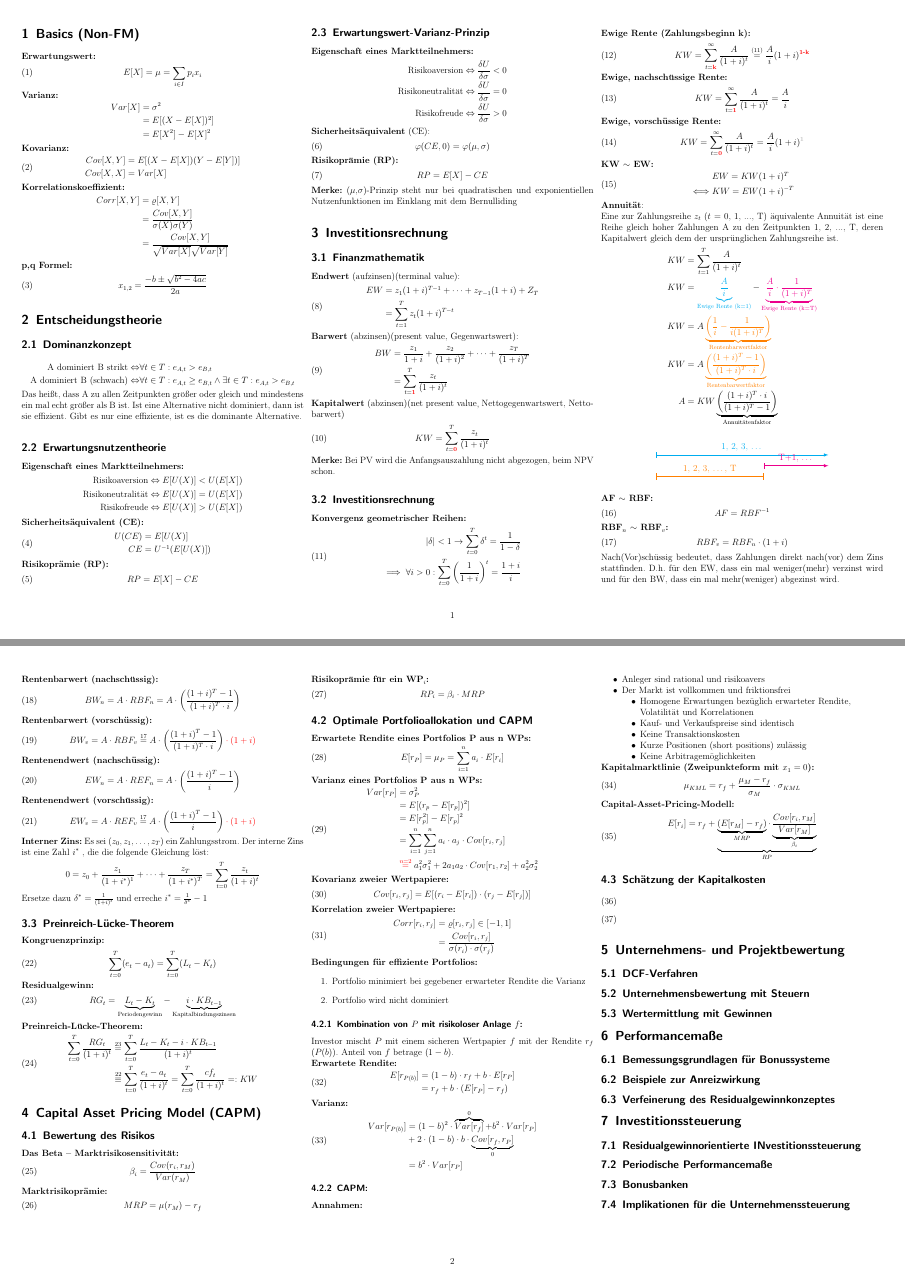
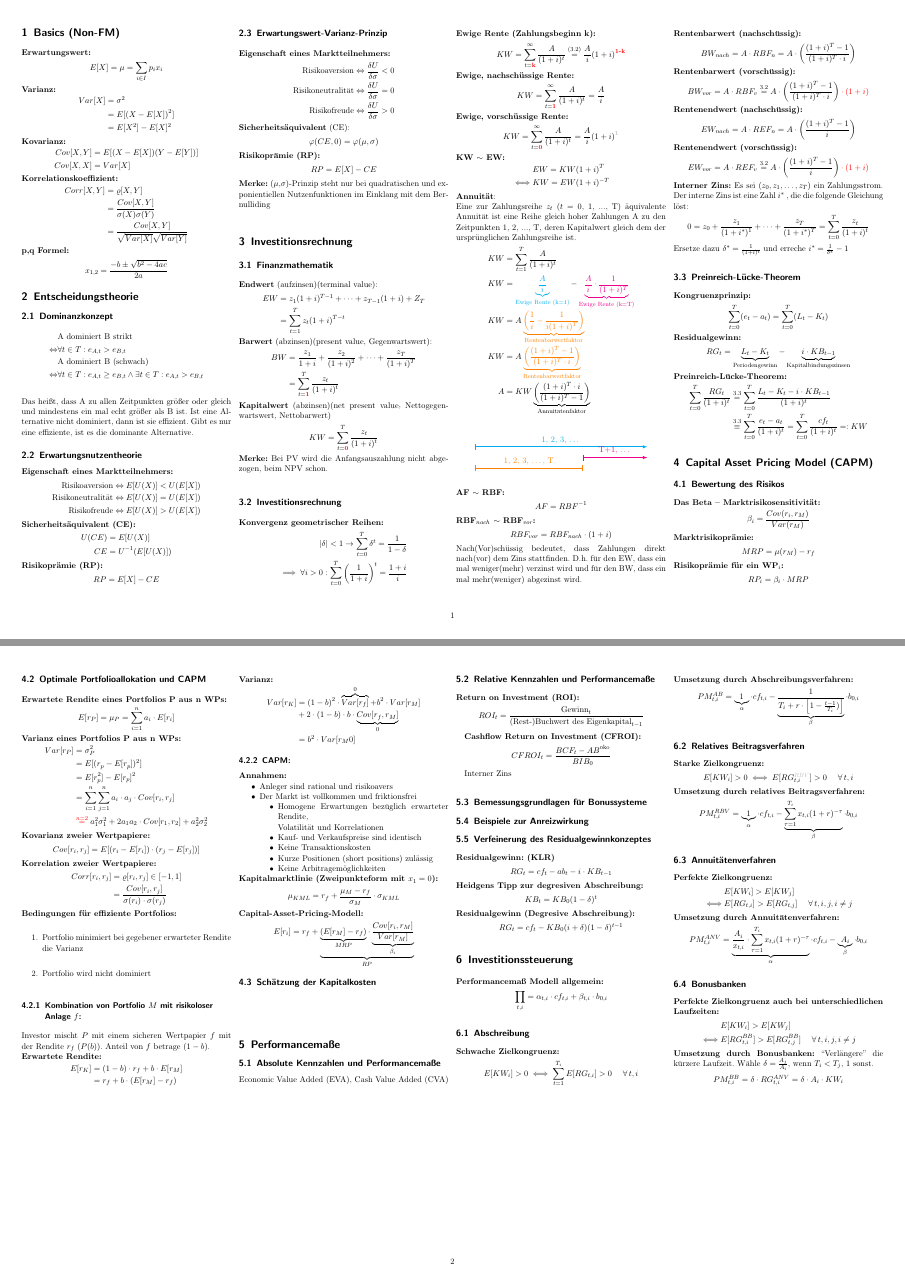
Before and after one commit to ManuelSchneid3r/FiMaCheatsheet, a LaTeX document (cheatsheet.tex): pages 1 and 2 of 2, joined at a grey line. Compiled offline with pdfLaTeX.

Commit message:
20150215

```diff
--- a/cs.tex
+++ b/cheatsheet.tex
@@ -9,7 +9,7 @@
 \usepackage{wasysym}      % Blitz
 \usepackage{graphicx}
 \usepackage{xcolor}
-\KOMAoption{fontsize}{12pt}
+\KOMAoption{fontsize}{11pt}
 \usepackage{blindtext}
 \usepackage{tikz}
 \usepackage{enumitem}
@@ -29,14 +29,14 @@
 
 
 \begin{document}
-\begin{multicols}{3}
+\begin{multicols}{4}
 
 \section{Basics (Non-FM)}
 
 \textbf{Erwartungswert:}
-  \begin{equation}
+  \begin{equation*}
     E[X]=\mu=\sum_{i \in I} p_i x_i
-  \end{equation}
+  \end{equation*}
 \textbf{Varianz:}
   \begin{equation*}
     \begin{split}
@@ -61,20 +61,19 @@
     \end{split}
   \end{equation*}
 \textbf{p,q Formel:}
-  \begin{equation}
+  \begin{equation*}
     x_{1,2}=\frac{-b \pm \sqrt{b^2 - 4ac}}{2a}
-  \end{equation}
+  \end{equation*}
 
 \section{Entscheidungstheorie}
 
 \subsection{Dominanzkonzept}
-
-\begin{equation*}
-\begin{split}
-        \text{A dominiert B strikt} \Leftrightarrow & \forall t \in T : e_{A,t} > e_{B,t}\\
-        \text{A dominiert B (schwach)} \Leftrightarrow & \forall t \in T : e_{A,t} \geq e_{B,t} \wedge \exists t \in T : e_{A,t} > e_{B,t}\\
-\end{split}
-\end{equation*}
+\begin{align*}
+&\text{A dominiert B strikt}\\
+\Leftrightarrow  &\forall t \in T : e_{A,t} > e_{B,t}\\
+&\text{A dominiert B (schwach)}\\
+\Leftrightarrow  &\forall t \in T : e_{A,t} \geq e_{B,t} \wedge \exists t \in T : e_{A,t} > e_{B,t}\\
+\end{align*}
 Das heißt, dass A zu allen Zeitpunkten größer oder gleich und mindestens ein mal
 echt größer als B ist. Ist eine Alternative nicht dominiert, dann ist sie
 effizient. Gibt es nur eine effiziente, ist es die dominante Alternative.
@@ -127,53 +126,53 @@ exponientiellen Nutzenfunktionen im Einklang mit dem Bernulliding
 \subsection{Finanzmathematik}
 
 \textbf{Endwert} (aufzinsen)(terminal value):
-  \begin{equation}
+  \begin{equation*}
     \begin{split}
       EW &= z_1(1+i)^{T-1} + \dots + z_{T-1}(1+i) + Z_T \\
         &= \sum^T_{t=1} z_t (1+i)^{T-t}\\
     \end{split}
-  \end{equation}
+  \end{equation*}
 \textbf{Barwert} (abzinsen)(present value, Gegenwartswert):
-  \begin{equation}
+  \begin{equation*}
     \begin{split}
       BW &= \frac{z_1}{1+i}+\frac{z_2}{(1+i)^2}+\dots+\frac{z_T}{(1+i)^T}\\
           &= \sum^T_{t=\color{red}{\textbf{1}}}\frac{z_t}{(1+i)^t}\\
     \end{split}
-  \end{equation}
+  \end{equation*}
 \textbf{Kapitalwert} (abzinsen)(net present value‚ Nettogegenwartswert, Nettobarwert)
-  \begin{equation}
+  \begin{equation*}
     KW = \sum^T_{t=\color{red}{\textbf{0}}}\frac{z_t}{(1+i)^t}
-  \end{equation}
+  \end{equation*}
 \textbf{Merke:} Bei PV wird die Anfangsauszahlung nicht abgezogen, beim NPV schon.
 
 \subsection{Investitionsrechnung}
 
 \textbf{Konvergenz geometrischer Reihen:}
-  \begin{equation}\label{convergence}
+  \begin{equation*}\label{convergence}
     \begin{split}
     |\delta|<1 \rightarrow \sum^T_{t=0}\delta^t=\frac{1}{1-\delta}\\
     \implies \forall i > 0 : \sum^T_{t=0}\left(\frac{1}{1+i}\right)^t  = \frac{1+i}{i}\\
     \end{split}
-  \end{equation}
+  \end{equation*}
 \textbf{Ewige Rente (Zahlungsbeginn k):}
-  \begin{equation}
+  \begin{equation*}
     KW = \sum^{\infty}_{t=\color{red}{\textbf{k}}}\frac{A}{(1+i)^t} \overset{(\ref{convergence})}{=}\frac{A}{i}(1+i)^{\color{red}{\textbf{1-k}}}
-  \end{equation}
+  \end{equation*}
 \textbf{Ewige, nachschüssige Rente:}
-  \begin{equation}
+  \begin{equation*}
     KW = \sum^{\infty}_{t=\color{red}{\textbf{1}}}\frac{A}{(1+i)^t}=\frac{A}{i}
-  \end{equation}
+  \end{equation*}
 \textbf{Ewige, vorschüssige  Rente:}
-  \begin{equation}
+  \begin{equation*}
     KW = \sum^{\infty}_{t=\color{red}{\textbf{0}}}\frac{A}{(1+i)^t}=\frac{A}{i}(1+i)^{\color{lightgray}{\textbf{1}}}
-  \end{equation}
+  \end{equation*}
 \textbf{KW $\sim$ EW:}
-  \begin{equation}\label{relation}
+  \begin{equation*}\label{relation}
     \begin{split}
     &EW = KW (1+i)^{T}\\
     \iff &KW = EW (1+i)^{-T} \\
     \end{split}
-  \end{equation}
+  \end{equation*}
 \textbf{Annuität}:\\
   Eine zur Zahlungsreihe $z_t$ ($t$ = 0, 1, ..., T) äquivalente Annuität ist eine Reihe
   gleich hoher Zahlungen A zu den Zeitpunkten 1, 2, ..., T, deren Kapitalwert
@@ -197,32 +196,32 @@ exponientiellen Nutzenfunktionen im Einklang mit dem Bernulliding
   \end{tikzpicture}
 \end{center}
 \textbf{AF $\sim$ RBF:}
-  \begin{equation}
+  \begin{equation*}
     AF = RBF^{-1}
-  \end{equation}
-\textbf{RBF$_n$ $\sim$ RBF$_v$:}
-  \begin{equation}\label{RBFsim}
-    RBF_v = RBF_n \cdot (1+i)
-  \end{equation}
+  \end{equation*}
+\textbf{RBF$_{nach}$ $\sim$ RBF$_{vor}$:}
+  \begin{equation*}\label{RBFsim}
+    RBF_{vor} = RBF_{nach} \cdot (1+i)
+  \end{equation*}
 Nach(Vor)schüssig bedeutet, dass Zahlungen direkt nach(vor) dem Zins
 stattfinden. D.h. für den EW, dass ein mal weniger(mehr) verzinst wird und für
 den BW, dass ein mal mehr(weniger) abgezinst wird.\\
 \textbf{Rentenbarwert (nachschüssig):}
-  \begin{equation}
-    BW_n = A \cdot RBF_n = A \cdot \left(\frac{(1+i)^T - 1}{(1+i)^T \cdot i}\right)
-  \end{equation}
+  \begin{equation*}
+    BW_{nach} = A \cdot RBF_n = A \cdot \left(\frac{(1+i)^T - 1}{(1+i)^T \cdot i}\right)
+  \end{equation*}
 \textbf{Rentenbarwert (vorschüssig):}
-  \begin{equation}
-    BW_v = A \cdot RBF_v \overset{\ref{RBFsim}}{=} A \cdot \left(\frac{(1+i)^T - 1}{(1+i)^T \cdot i}\right)\color{red} \cdot (1+i)
-  \end{equation}
+  \begin{equation*}
+    BW_{vor} = A \cdot RBF_v \overset{\ref{RBFsim}}{=} A \cdot \left(\frac{(1+i)^T - 1}{(1+i)^T \cdot i}\right)\color{red} \cdot (1+i)
+  \end{equation*}
 \textbf{Rentenendwert (nachschüssig):}
-  \begin{equation}
-    EW_n = A \cdot REF_n = A \cdot \left(\frac{(1+i)^T - 1}{i}\right)
-  \end{equation}
+  \begin{equation*}
+    EW_{nach} = A \cdot REF_n = A \cdot \left(\frac{(1+i)^T - 1}{i}\right)
+  \end{equation*}
 \textbf{Rentenendwert (vorschüssig):}
-  \begin{equation}
-    EW_v = A \cdot REF_v \overset{\ref{RBFsim}}{=} A \cdot \left(\frac{(1+i)^T - 1}{i}\right)\color{red} \cdot (1+i)
-  \end{equation}
+  \begin{equation*}
+    EW_{vor} = A \cdot REF_v \overset{\ref{RBFsim}}{=} A \cdot \left(\frac{(1+i)^T - 1}{i}\right)\color{red} \cdot (1+i)
+  \end{equation*}
 \textbf{Interner Zins:}
   Es sei ($z_0, z_1, \dots, z_T$) ein Zahlungsstrom. Der interne Zins ist eine Zahl $i^*$ , die
   die folgende Gleichung löst:
@@ -232,15 +231,15 @@ den BW, dass ein mal mehr(weniger) abgezinst wird.\\
 \subsection{Preinreich-Lücke-Theorem}
 
 \textbf{Kongruenzprinzip:}
-  \begin{equation}\label{Kongruenzprinzip}
+  \begin{equation*}\label{Kongruenzprinzip}
     \sum^{T}_{t=0} (e_t-a_t) = \sum^{T}_{t=0} (L_t-K_t)
-  \end{equation}
+  \end{equation*}
 \textbf{Residualgewinn:}
-  \begin{equation}\label{Residualgewinn}
+  \begin{equation*}\label{Residualgewinn}
     RG_t=\underbrace{L_t-K_t}_\text{Periodengewinn}-\underbrace{i \cdot KB_{t-1}}_\text{Kapitalbindungszinsen}
-  \end{equation}
+  \end{equation*}
 \textbf{Preinreich-Lücke-Theorem:}
-  \begin{equation}
+  \begin{equation*}
     \begin{split}
       \sum^{T}_{t=0} \frac{RG_t}{(1+i)^t}
         &\overset{\ref{Residualgewinn}}{=} \sum^{T}_{t=0} \frac{L_t - K_t - i \cdot KB_{t-1}}{(1+i)^t}\\
@@ -248,32 +247,32 @@ den BW, dass ein mal mehr(weniger) abgezinst wird.\\
         = \sum^{T}_{t=0} \frac{cf_t}{(1+i)^t}
         =: KW
     \end{split}
-  \end{equation}
+  \end{equation*}
 
 \section{Capital Asset Pricing Model (CAPM)}
 
 \subsection{Bewertung des Risikos}
   \textbf{Das Beta – Marktrisikosensitivität:}
-    \begin{equation}
+    \begin{equation*}
       \beta_i = \frac{Cov(r_i ,r_M)}{Var(r_M)}
-    \end{equation}
+    \end{equation*}
   \textbf{Marktrisikoprämie:}
-    \begin{equation}
+    \begin{equation*}
       MRP = \mu(r_M) -r_f
-    \end{equation}
+    \end{equation*}
   \textbf{Risikoprämie für ein WP$_i$:}
-    \begin{equation}
+    \begin{equation*}
       RP_i = \beta_i \cdot MRP
-    \end{equation}
+    \end{equation*}
 
 \subsection{Optimale Portfolioallokation und CAPM}
 
 \textbf{Erwartete Rendite eines Portfolios P aus n WPs:}
-  \begin{equation}
+  \begin{equation*}
     E[r_P] =\mu_P= \sum^{n}_{i=1} a_i \cdot E[r_i]
-  \end{equation}
+  \end{equation*}
 \textbf{Varianz eines Portfolios P aus n WPs:}
-  \begin{equation}
+  \begin{equation*}
     \begin{split}
       Var[r_P]&=\sigma_P^2\\
           &=E[(r_p-E[r_p])^2]\\
@@ -281,40 +280,40 @@ den BW, dass ein mal mehr(weniger) abgezinst wird.\\
           &=\sum^{n}_{i=1}\sum^{n}_{j=1}a_i \cdot a_j \cdot Cov[r_i,r_j]\\
           &\overset{\color{red}{n=2}}{=} a^2_1 \sigma^2_1 + 2a_1a_2 \cdot Cov[r_1,r_2] + a^2_2 \sigma^2_2
     \end{split}
-  \end{equation}
+  \end{equation*}
 \textbf{Kovarianz zweier Wertpapiere:}
-  \begin{equation}
+  \begin{equation*}
       Cov[r_i,r_j] = E[(r_i-E[r_i]) \cdot (r_j-E[r_j])]
-  \end{equation}
+  \end{equation*}
 \textbf{Korrelation zweier Wertpapiere:}
-  \begin{equation}
+  \begin{equation*}
     \begin{split}
       Corr[r_i,r_j] &= \varrho [r_i,r_j] \in [-1,1]\\
                     &= \frac{Cov[r_i,r_j]}{\sigma (r_i) \cdot \sigma (r_j)}\\
     \end{split}
-  \end{equation}
+  \end{equation*}
 \textbf{Bedingungen für effiziente Portfolios:}
   \begin{enumerate}
     \item Portfolio minimiert bei gegebener erwarteter Rendite die Varianz
     \item Portfolio wird nicht dominiert
   \end{enumerate}
-\subsubsection{Kombination von $P$ mit risikoloser Anlage $f$:}
+\subsubsection{Kombination von Portfolio $M$ mit risikoloser Anlage $f$:}
 Investor mischt $P$ mit einem sicheren Wertpapier $f$ mit der Rendite $r_f$ ($P(b)$). Anteil von $f$ betrage $(1 - b)$.\\
 \textbf{Erwartete Rendite:}
-  \begin{equation}
+  \begin{equation*}
     \begin{split}
-      E[r_{P(b)}]&=(1-b) \cdot r_f + b \cdot E[r_P]\\
-                 &=r_f + b \cdot (E[r_P ] - r_f)
+      E[r_K]&=(1-b) \cdot r_f + b \cdot E[r_M]\\
+                 &=r_f + b \cdot (E[r_M ] - r_f)
     \end{split}
-  \end{equation}
+  \end{equation*}
 \textbf{Varianz:}
-  \begin{equation}
+  \begin{equation*}
     \begin{split}
-      Var[r_{P(b)}] &= (1-b)^2 \cdot \overbrace{Var[r_f]}^{0}+ b^2 \cdot Var[r_P]\\
-                  &+ 2 \cdot (1-b) \cdot b \cdot \underbrace{Cov[r_f ,r_P ]}_{0}\\
-                  &= b^2 \cdot Var[r_P]
+      Var[r_K] &= (1-b)^2 \cdot \overbrace{Var[r_f]}^{0}+ b^2 \cdot Var[r_M]\\
+               &+ 2 \cdot (1-b) \cdot b \cdot \underbrace{Cov[r_f ,r_M ]}_{0}\\
+               &= b^2 \cdot Var[r_M0]
     \end{split}
-  \end{equation}
+  \end{equation*}
 \subsubsection{CAPM:}
 \textbf{Annahmen:}
   \begin{itemize}
@@ -329,41 +328,118 @@ Investor mischt $P$ mit einem sicheren Wertpapier $f$ mit der Rendite $r_f$ ($P(
     \end{itemize}
   \end{itemize}
 \textbf{Kapitalmarktlinie (Zweipunkteform mit $x_1=0$):}
-  \begin{equation}
+  \begin{equation*}
     \mu_{KML} = r_f + \frac{\mu_M - r_f}{\sigma_M}\cdot \sigma_{KML}
-  \end{equation}
+  \end{equation*}
 \textbf{Capital-Asset-Pricing-Modell:}
-  \begin{equation}
+  \begin{equation*}
     \begin{split}
       E[r_i] &= r_f +  \underbrace{\underbrace{(E[r_M] - r_f)}_{MRP} \cdot \underbrace{\frac{Cov[r_i,r_M]}{Var[r_M]}}_{\beta_i}}_{RP}\\
     \end{split}
-  \end{equation}
+  \end{equation*}
 
 \subsection{Schätzung der Kapitalkosten}
 
-  \begin{equation}
-  \end{equation}
-  \begin{equation}
-  \end{equation}
+  \begin{equation*}
+  \end{equation*}
+  \begin{equation*}
+  \end{equation*}
 
-\section{Unternehmens- und Projektbewertung}
-
-\subsection{DCF-Verfahren}
-\subsection{Unternehmensbewertung mit Steuern}
-\subsection{Wertermittlung mit Gewinnen}
+%\section{Unternehmens- und Projektbewertung}
+%\subsection{DCF-Verfahren}
+%\subsection{Unternehmensbewertung mit Steuern}
+%\subsection{Wertermittlung mit Gewinnen}
 
 \section{Performancemaße}
+
+
+\subsection{Absolute Kennzahlen und Performancemaße}
+Economic Value Added (EVA), Cash Value Added (CVA)
+
+
+
+\subsection{Relative Kennzahlen und Performancemaße}
+
+\textbf{Return on Investment (ROI):}
+  \begin{equation*}
+    ROI_t = \frac{\text{Gewinn}_t}{\text{(Rest-)Buchwert des Eigenkapital}_{t-1}}
+  \end{equation*}
+
+\textbf{Cashflow Return on Investment (CFROI):}
+  \begin{equation*}
+    CFROI_t = \frac{BCF_t-AB^{\text{öko}}}{BIB_0}
+  \end{equation*}
+
+  Interner Zins
+
+
 
 \subsection{Bemessungsgrundlagen für Bonussysteme}
 \subsection{Beispiele zur Anreizwirkung}
 \subsection{Verfeinerung des Residualgewinnkonzeptes}
 
+\textbf{Residualgewinn: (KLR)}
+  \begin{equation*}
+    RG_t = cf_t - ab_t - i\cdot KB_{t-1}
+  \end{equation*}
+\textbf{Heidgens Tipp zur degresiven Abschreibung:}
+  \begin{equation*}
+    KB_t = KB_0(1-\delta)^t
+  \end{equation*}
+\textbf{Residualgewinn (Degresive Abschreibung):}
+  \begin{equation*}
+    RG_t = cf_t - KB_0(i+\delta)(1-\delta)^{t-1}
+  \end{equation*}
+
 \section{Investitionssteuerung}
+\textbf{Performancemaß Modell allgemein:}
+  \begin{equation*}
+    \prod_{t,i} = \alpha_{t,i} \cdot cf_{t,i} + \beta_{t,i} \cdot b_{0,i}
+  \end{equation*}
 
-\subsection{Residualgewinnorientierte INvestitionssteuerung}
-\subsection{Periodische Performancemaße}
+\subsection{Abschreibung}
+\textbf{Schwache Zielkongruenz:}
+  \begin{equation*}
+    E[KW_i] > 0 \iff \sum^{T_i}_{t=1} E[RG_{t,i}] > 0 \hspace{0.5cm} \forall\, t,i
+  \end{equation*}
+\textbf{Umsetzung durch Abschreibungsverfahren:}
+  \begin{equation*}
+    PM^{AB}_{t,i} = \underbrace{1}_{\alpha} \cdot cf_{t,i} - \underbrace{\frac{1}{T_i+r \cdot\left[1-\frac{t-1}{T_i})\right]}}_{\beta} \cdot b_{0,i}
+  \end{equation*}
+
+\subsection{Relatives Beitragsverfahren}
+\textbf{Starke Zielkongruenz:}
+  \begin{equation*}
+    E[KW_i] > 0 \iff E[RG_{t,i}^{\color{lightgray}RBV\color{black}}] > 0 \hspace{0.5cm} \forall\, t,i
+  \end{equation*}
+\textbf{Umsetzung durch relatives Beitragsverfahren:}
+  \begin{equation*}
+    PM^{RBV}_{t,i} = \underbrace{1}_{\alpha} \cdot cf_{t,i} - \underbrace{\sum^{T_i}_{\tau=1}x_{t,i}(1+r)^{-\tau}}_{\beta} \cdot b_{0,i}
+  \end{equation*}
+
+\subsection{Annuitätenverfahren}
+\textbf{Perfekte Zielkongruenz:}
+  \begin{align*}
+    &E[KW_i] > E[KW_j]\\
+    \iff &E[RG_{t,i}] > E[RG_{t,j}] \hspace{0.5cm} \forall\, t,i,j,i \neq j
+  \end{align*}
+\textbf{Umsetzung durch Annuitätenverfahren:}
+  \begin{equation*}
+        PM^{ANV}_{t,i} = \underbrace{\frac{A_i}{x_{t,i}} \cdot \sum^{T_i}_{\tau=1}x_{t,i}(1+r)^{-\tau}}_{\alpha} \cdot cf_{t,i} - \underbrace{A_i}_{\beta} \cdot b_{0,i}
+  \end{equation*}
+
 \subsection{Bonusbanken}
-\subsection{Implikationen für die Unternehmenssteuerung}
+\textbf{Perfekte Zielkongruenz auch bei unterschiedlichen Laufzeiten:}
+  \begin{align*}
+    &E[KW_i] > E[KW_j]\\
+    \iff & E[RG^{BB}_{t,i}] > E[RG^{BB}_{t,j}] \hspace{0.5cm} \forall\, t,i,j,i \neq j
+  \end{align*}
+\textbf{Umsetzung durch Bonusbanken:}
+``Verlängere'' die kürzere Laufzeit. Wähle $\delta = \frac{A_j}{A_i}$, wenn $T_i < T_j$, 1 sonst.
+  \begin{equation*}
+    PM^{BB}_{t,i} = \delta \cdot RG^{ANV}_{t,i} = \delta \cdot A_{i} \cdot KW_i
+  \end{equation*}
+
 
 \end{multicols}
 \end{document}
```
Also changed, not shown: cheatsheet.tex (20 more changed lines).
